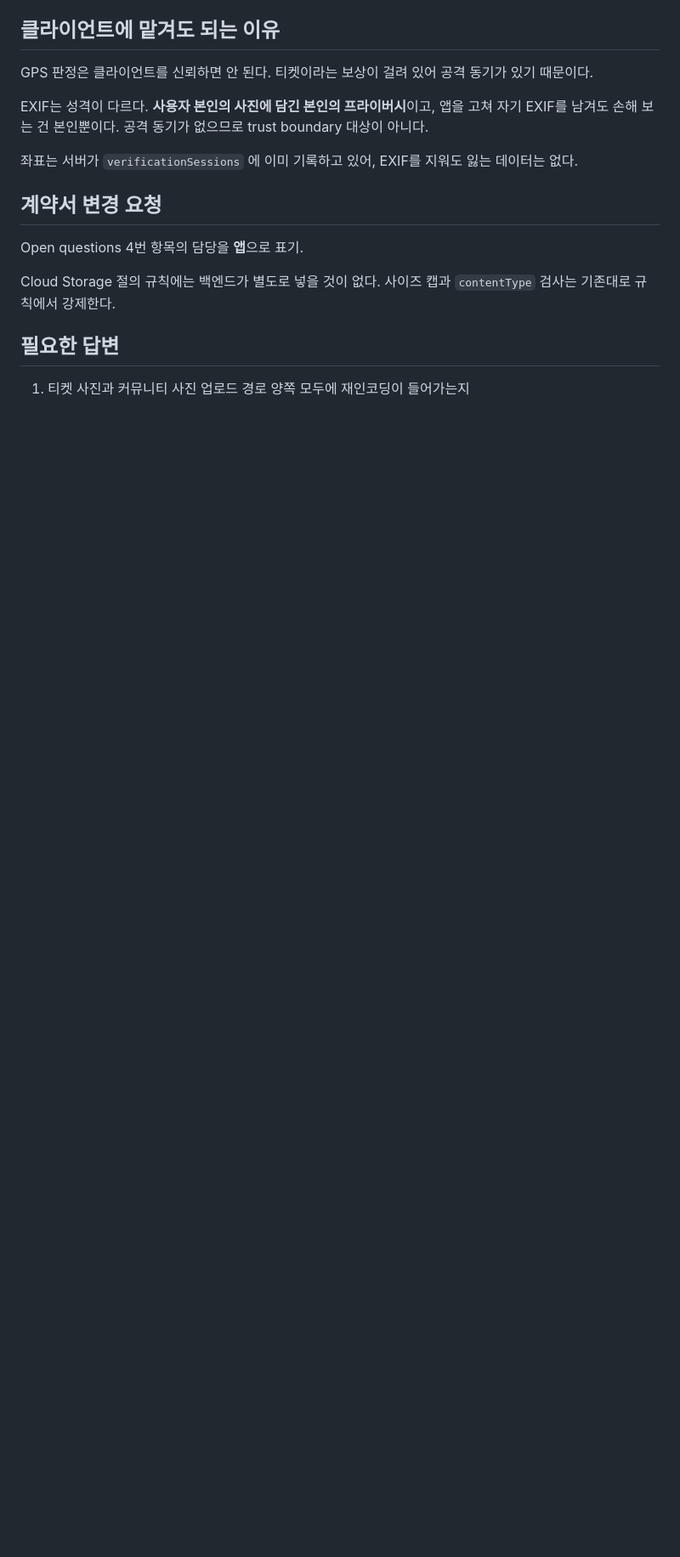
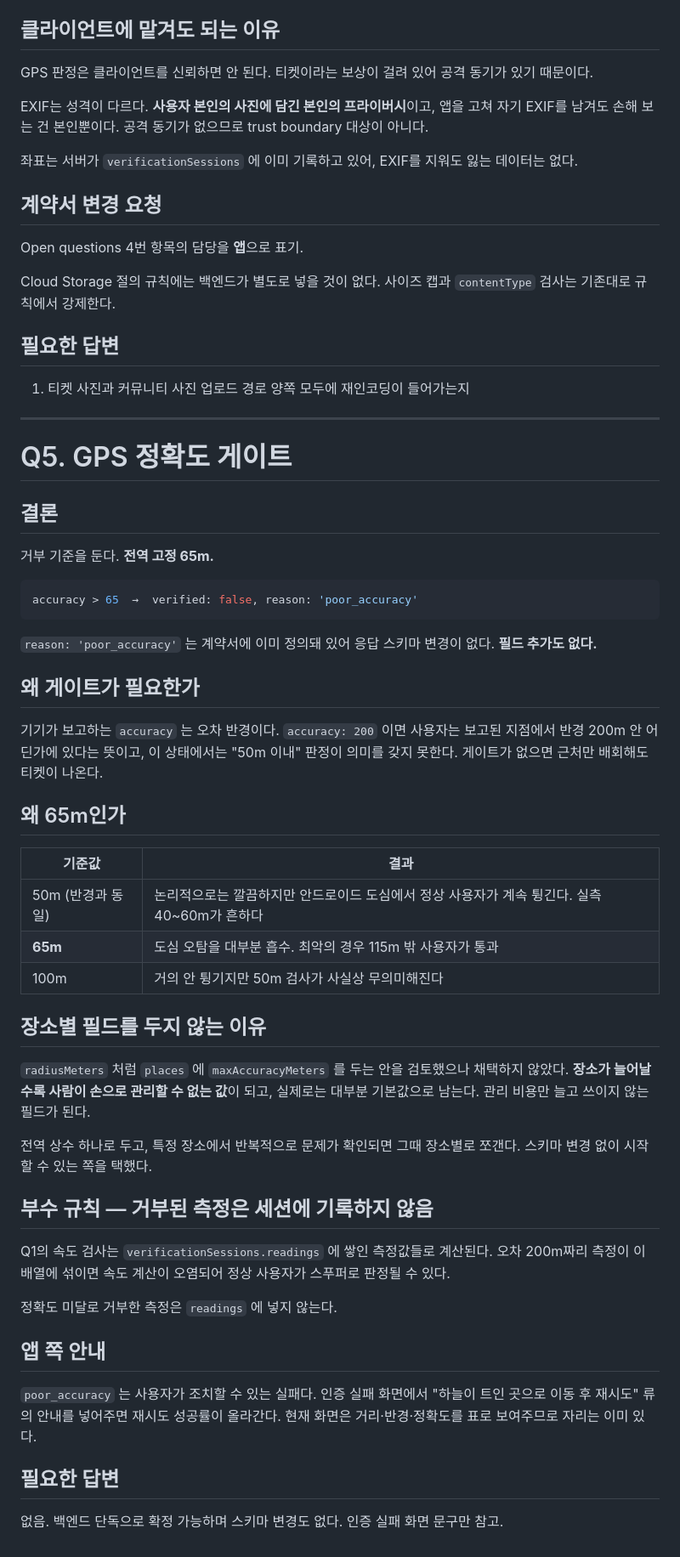
Before and after one commit to spencer0124/pindom-server, a Markdown page: docs/backend-contract-review.md, the part around one of its changes. Shown at 85% size. Drawn GitHub-style; blank space fills up the shorter version.

Commit message:
docs: 계약서 리뷰 — Q5 GPS 정확도 게이트
전역 고정 65m. 장소별 필드는 두지 않는다 — 장소가 늘면 사람이 관리할 수 없다.
거부된 측정은 속도 계산이 오염되지 않도록 readings에 기록하지 않는다.

Co-Authored-By: Claude Opus 5 <noreply@anthropic.com>

````diff
--- a/docs/backend-contract-review.md
+++ b/docs/backend-contract-review.md
@@ -236,3 +237,49 @@ Cloud Storage 절의 규칙에는 백엔드가 별도로 넣을 것이 없다.
 ## 필요한 답변
 
 1. 티켓 사진과 커뮤니티 사진 업로드 경로 양쪽 모두에 재인코딩이 들어가는지
+
+---
+
+# Q5. GPS 정확도 게이트
+
+## 결론
+
+거부 기준을 둔다. **전역 고정 65m.**
+
+```ts
+accuracy > 65  →  verified: false, reason: 'poor_accuracy'
+```
+
+`reason: 'poor_accuracy'` 는 계약서에 이미 정의돼 있어 응답 스키마 변경이 없다. **필드 추가도 없다.**
+
+## 왜 게이트가 필요한가
+
+기기가 보고하는 `accuracy` 는 오차 반경이다. `accuracy: 200` 이면 사용자는 보고된 지점에서 반경 200m 안 어딘가에 있다는 뜻이고, 이 상태에서는 "50m 이내" 판정이 의미를 갖지 못한다. 게이트가 없으면 근처만 배회해도 티켓이 나온다.
+
+## 왜 65m인가
+
+| 기준값 | 결과 |
+| --- | --- |
+| 50m (반경과 동일) | 논리적으로는 깔끔하지만 안드로이드 도심에서 정상 사용자가 계속 튕긴다. 실측 40~60m가 흔하다 |
+| **65m** | 도심 오탐을 대부분 흡수. 최악의 경우 115m 밖 사용자가 통과 |
+| 100m | 거의 안 튕기지만 50m 검사가 사실상 무의미해진다 |
+
+## 장소별 필드를 두지 않는 이유
+
+`radiusMeters` 처럼 `places` 에 `maxAccuracyMeters` 를 두는 안을 검토했으나 채택하지 않았다. **장소가 늘어날수록 사람이 손으로 관리할 수 없는 값**이 되고, 실제로는 대부분 기본값으로 남는다. 관리 비용만 늘고 쓰이지 않는 필드가 된다.
+
+전역 상수 하나로 두고, 특정 장소에서 반복적으로 문제가 확인되면 그때 장소별로 쪼갠다. 스키마 변경 없이 시작할 수 있는 쪽을 택했다.
+
+## 부수 규칙 — 거부된 측정은 세션에 기록하지 않음
+
+Q1의 속도 검사는 `verificationSessions.readings` 에 쌓인 측정값들로 계산된다. 오차 200m짜리 측정이 이 배열에 섞이면 속도 계산이 오염되어 정상 사용자가 스푸퍼로 판정될 수 있다.
+
+정확도 미달로 거부한 측정은 `readings` 에 넣지 않는다.
+
+## 앱 쪽 안내
+
+`poor_accuracy` 는 사용자가 조치할 수 있는 실패다. 인증 실패 화면에서 "하늘이 트인 곳으로 이동 후 재시도" 류의 안내를 넣어주면 재시도 성공률이 올라간다. 현재 화면은 거리·반경·정확도를 표로 보여주므로 자리는 이미 있다.
+
+## 필요한 답변
+
+없음. 백엔드 단독으로 확정 가능하며 스키마 변경도 없다. 인증 실패 화면 문구만 참고.
````
Also changed, not shown: other parts of docs/backend-contract-review.md (+1 -0 lines).
